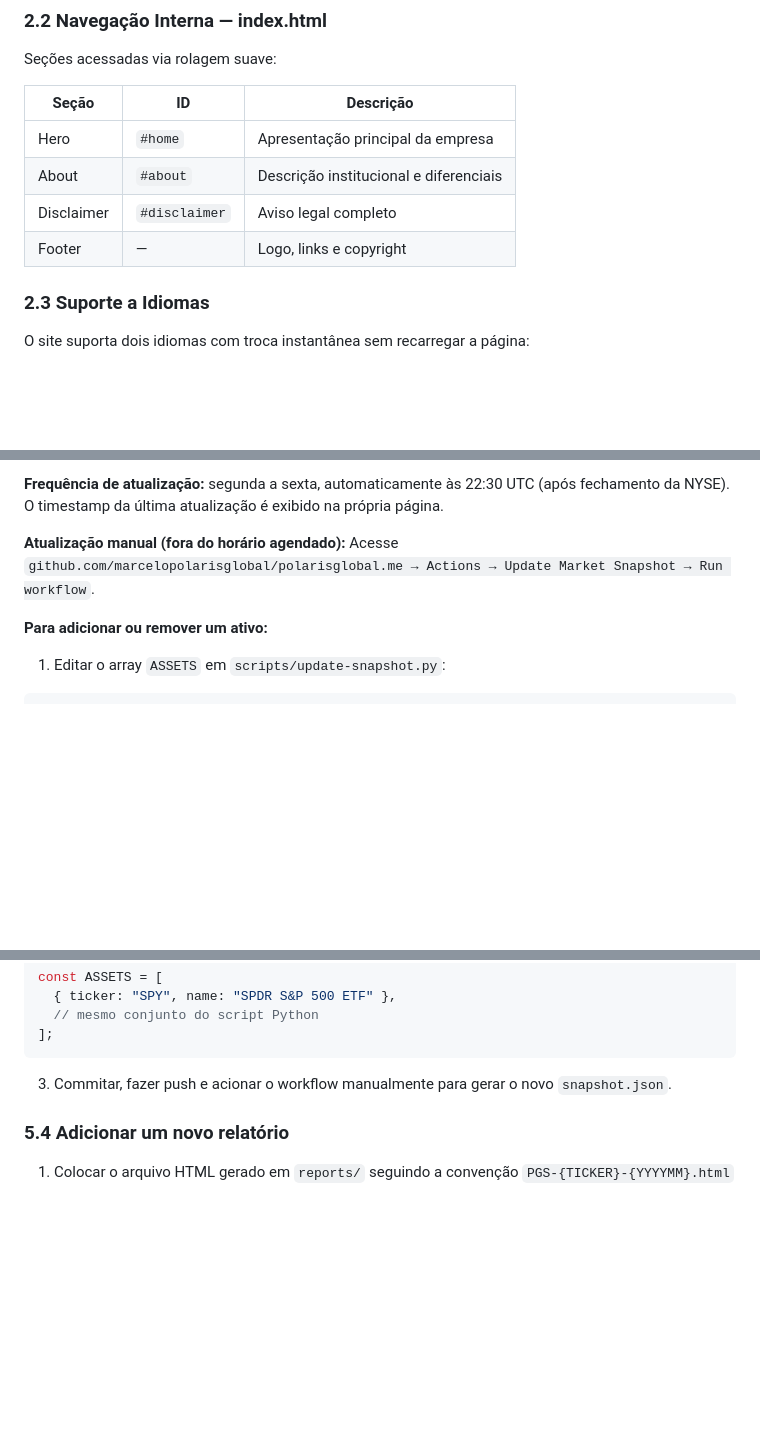
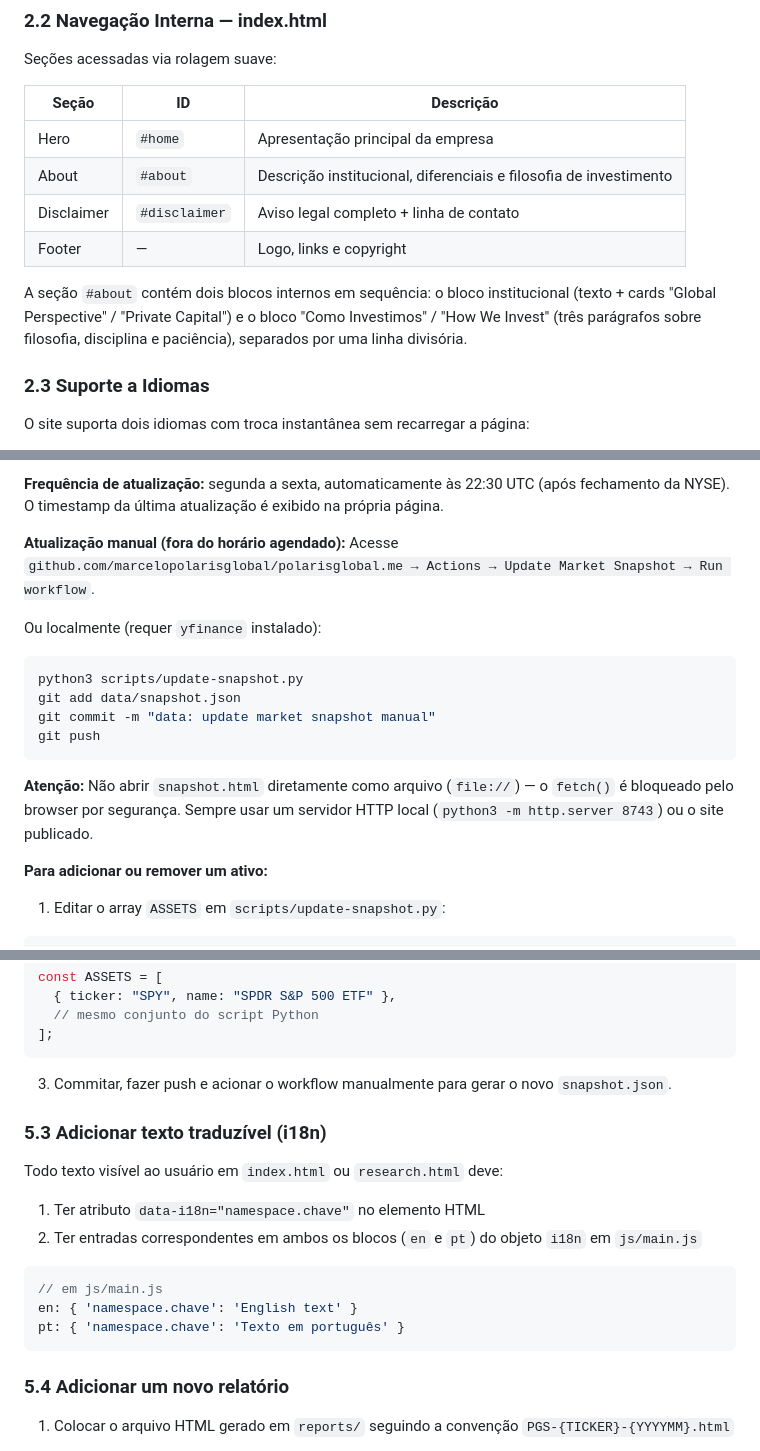
Before and after one commit to marcelopolarisglobal/polarisglobal.me, a Markdown page: MANUAL.md, 3 parts joined by grey strips. Drawn GitHub-style; blank space fills up the shorter version.

````diff
--- a/MANUAL.md
+++ b/MANUAL.md
@@ -36,9 +36,11 @@ Seções acessadas via rolagem suave:
 | Seção | ID | Descrição |
 |---|---|---|
 | Hero | `#home` | Apresentação principal da empresa |
-| About | `#about` | Descrição institucional e diferenciais |
-| Disclaimer | `#disclaimer` | Aviso legal completo |
+| About | `#about` | Descrição institucional, diferenciais e filosofia de investimento |
+| Disclaimer | `#disclaimer` | Aviso legal completo + linha de contato |
 | Footer | — | Logo, links e copyright |
+
+A seção `#about` contém dois blocos internos em sequência: o bloco institucional (texto + cards "Global Perspective" / "Private Capital") e o bloco "Como Investimos" / "How We Invest" (três parágrafos sobre filosofia, disciplina e paciência), separados por uma linha divisória.
 
 ### 2.3 Suporte a Idiomas
 
@@ -231,6 +253,16 @@ A página `snapshot.html` exibe preços e retornos (% 24h, % YTD, % 5 Anos) do
 **Atualização manual (fora do horário agendado):**
 Acesse `github.com/marcelopolarisglobal/polarisglobal.me → Actions → Update Market Snapshot → Run workflow`.
 
+Ou localmente (requer `yfinance` instalado):
+```bash
+python3 scripts/update-snapshot.py
+git add data/snapshot.json
+git commit -m "data: update market snapshot manual"
+git push
+```
+
+**Atenção:** Não abrir `snapshot.html` diretamente como arquivo (`file://`) — o `fetch()` é bloqueado pelo browser por segurança. Sempre usar um servidor HTTP local (`python3 -m http.server 8743`) ou o site publicado.
+
 **Para adicionar ou remover um ativo:**
 
 1. Editar o array `ASSETS` em `scripts/update-snapshot.py`:
@@ -252,6 +284,19 @@ const ASSETS = [
 ```
 
 3. Commitar, fazer push e acionar o workflow manualmente para gerar o novo `snapshot.json`.
+
+### 5.3 Adicionar texto traduzível (i18n)
+
+Todo texto visível ao usuário em `index.html` ou `research.html` deve:
+
+1. Ter atributo `data-i18n="namespace.chave"` no elemento HTML
+2. Ter entradas correspondentes em ambos os blocos (`en` e `pt`) do objeto `i18n` em `js/main.js`
+
+```js
+// em js/main.js
+en: { 'namespace.chave': 'English text' }
+pt: { 'namespace.chave': 'Texto em português' }
+```
 
 ### 5.4 Adicionar um novo relatório
 
````
Also changed, not shown: other parts of MANUAL.md (+42 -21 lines).
